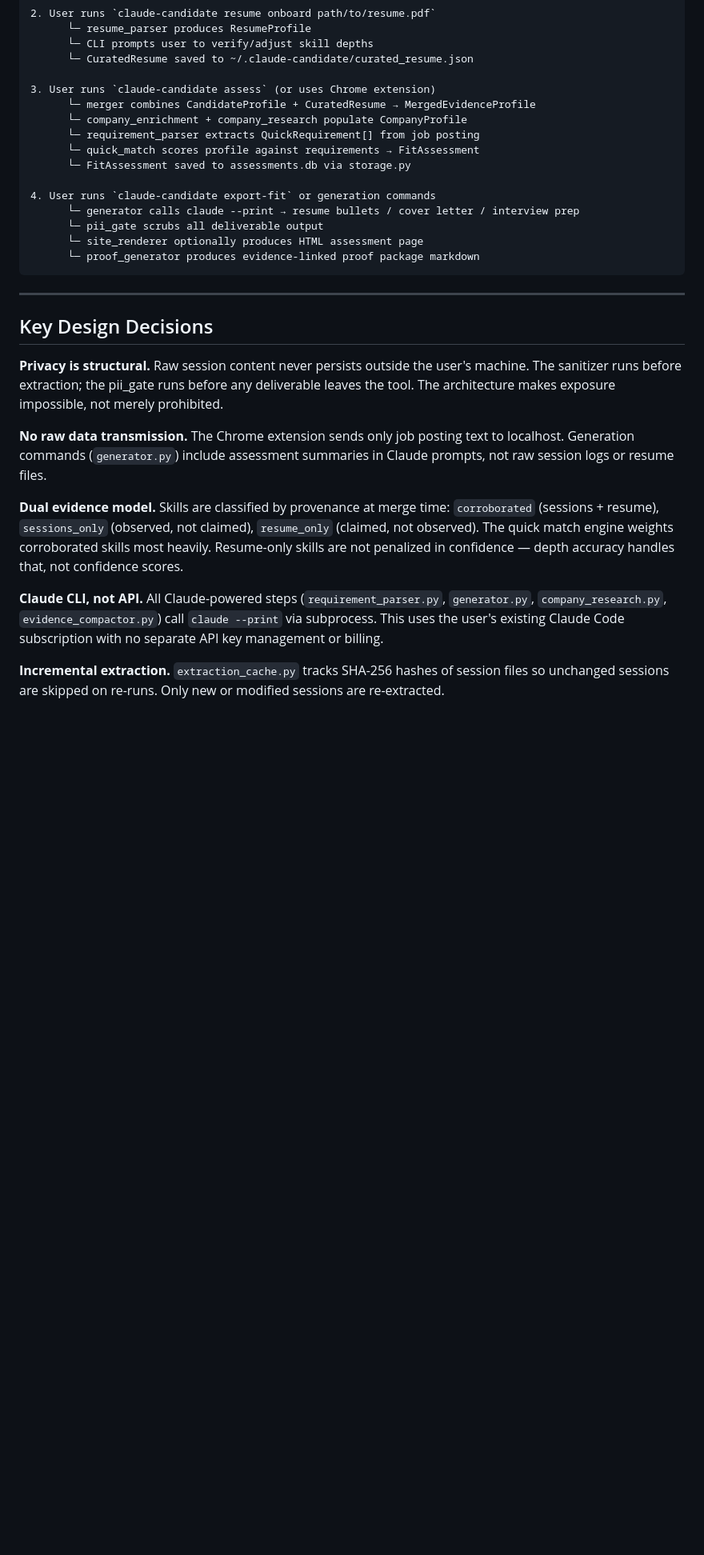
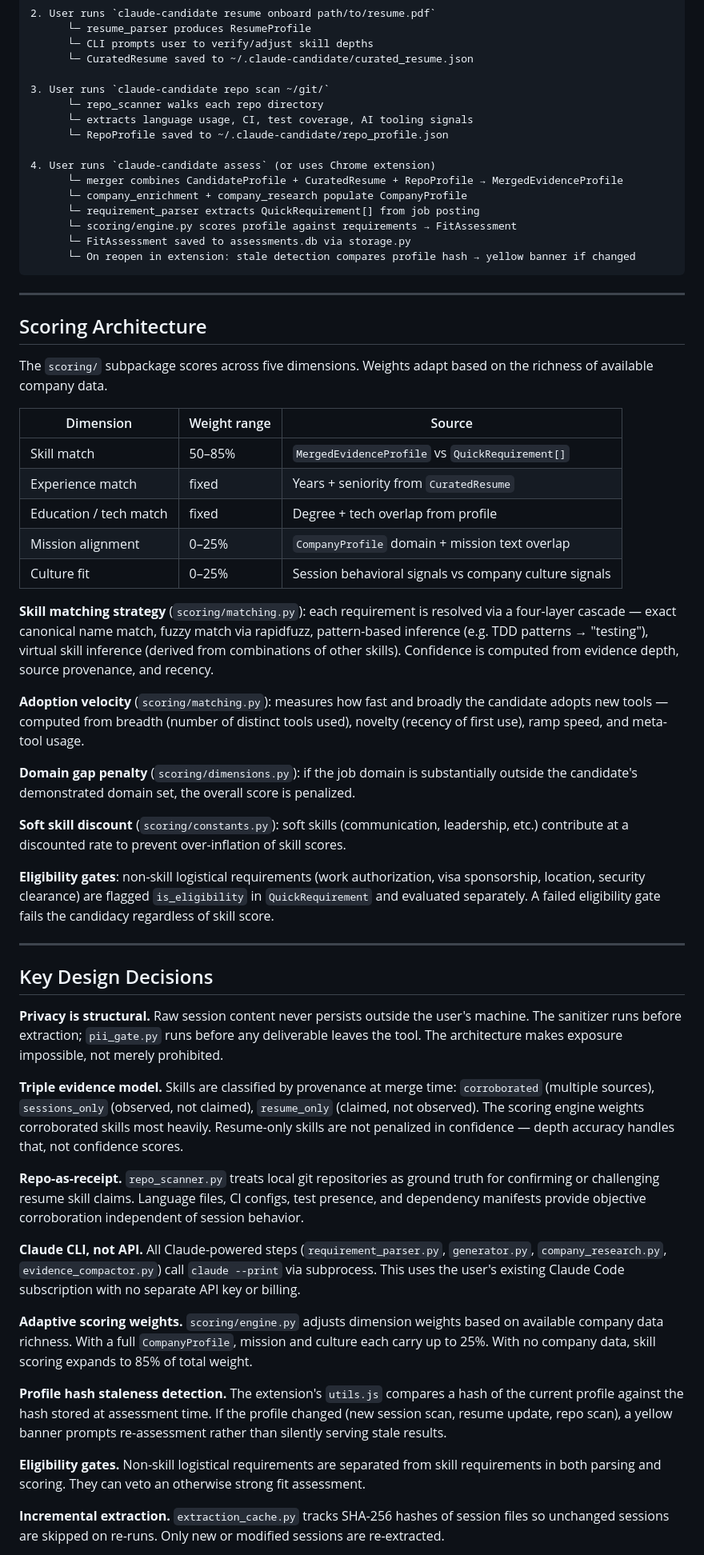
Before and after one commit to brianruggieri/candidate-eval, a Markdown page: ARCHITECTURE.md, the part around one of its changes. Shown at 80% size. GitHub-like rendering; blank space fills up the shorter version.

Commit message:
docs: update ARCHITECTURE.md to v0.8.2 final state

````diff
--- a/ARCHITECTURE.md
+++ b/ARCHITECTURE.md
@@ -148,30 +166,60 @@ No candidate data leaves localhost. The extension sends only job posting text to
       └─ CLI prompts user to verify/adjust skill depths
       └─ CuratedResume saved to ~/.claude-candidate/curated_resume.json
 
-3. User runs `claude-candidate assess` (or uses Chrome extension)
-      └─ merger combines CandidateProfile + CuratedResume → MergedEvidenceProfile
+3. User runs `claude-candidate repo scan ~/git/`
+      └─ repo_scanner walks each repo directory
+      └─ extracts language usage, CI, test coverage, AI tooling signals
+      └─ RepoProfile saved to ~/.claude-candidate/repo_profile.json
+
+4. User runs `claude-candidate assess` (or uses Chrome extension)
+      └─ merger combines CandidateProfile + CuratedResume + RepoProfile → MergedEvidenceProfile
       └─ company_enrichment + company_research populate CompanyProfile
       └─ requirement_parser extracts QuickRequirement[] from job posting
-      └─ quick_match scores profile against requirements → FitAssessment
+      └─ scoring/engine.py scores profile against requirements → FitAssessment
       └─ FitAssessment saved to assessments.db via storage.py
+      └─ On reopen in extension: stale detection compares profile hash → yellow banner if changed
+```
 
-4. User runs `claude-candidate export-fit` or generation commands
-      └─ generator calls claude --print → resume bullets / cover letter / interview prep
-      └─ pii_gate scrubs all deliverable output
-      └─ site_renderer optionally produces HTML assessment page
-      └─ proof_generator produces evidence-linked proof package markdown
-```
+---
+
+## Scoring Architecture
+
+The `scoring/` subpackage scores across five dimensions. Weights adapt based on the richness of available company data.
+
+| Dimension | Weight range | Source |
+|-----------|-------------|--------|
+| Skill match | 50–85% | `MergedEvidenceProfile` vs `QuickRequirement[]` |
+| Experience match | fixed | Years + seniority from `CuratedResume` |
+| Education / tech match | fixed | Degree + tech overlap from profile |
+| Mission alignment | 0–25% | `CompanyProfile` domain + mission text overlap |
+| Culture fit | 0–25% | Session behavioral signals vs company culture signals |
+
+**Skill matching strategy** (`scoring/matching.py`): each requirement is resolved via a four-layer cascade — exact canonical name match, fuzzy match via rapidfuzz, pattern-based inference (e.g. TDD patterns → "testing"), virtual skill inference (derived from combinations of other skills). Confidence is computed from evidence depth, source provenance, and recency.
+
+**Adoption velocity** (`scoring/matching.py`): measures how fast and broadly the candidate adopts new tools — computed from breadth (number of distinct tools used), novelty (recency of first use), ramp speed, and meta-tool usage.
+
+**Domain gap penalty** (`scoring/dimensions.py`): if the job domain is substantially outside the candidate's demonstrated domain set, the overall score is penalized.
+
+**Soft skill discount** (`scoring/constants.py`): soft skills (communication, leadership, etc.) contribute at a discounted rate to prevent over-inflation of skill scores.
+
+**Eligibility gates**: non-skill logistical requirements (work authorization, visa sponsorship, location, security clearance) are flagged `is_eligibility` in `QuickRequirement` and evaluated separately. A failed eligibility gate fails the candidacy regardless of skill score.
 
 ---
 
 ## Key Design Decisions
 
-**Privacy is structural.** Raw session content never persists outside the user's machine. The sanitizer runs before extraction; the pii_gate runs before any deliverable leaves the tool. The architecture makes exposure impossible, not merely prohibited.
+**Privacy is structural.** Raw session content never persists outside the user's machine. The sanitizer runs before extraction; `pii_gate.py` runs before any deliverable leaves the tool. The architecture makes exposure impossible, not merely prohibited.
 
-**No raw data transmission.** The Chrome extension sends only job posting text to localhost. Generation commands (`generator.py`) include assessment summaries in Claude prompts, not raw session logs or resume files.
+**Triple evidence model.** Skills are classified by provenance at merge time: `corroborated` (multiple sources), `sessions_only` (observed, not claimed), `resume_only` (claimed, not observed). The scoring engine weights corroborated skills most heavily. Resume-only skills are not penalized in confidence — depth accuracy handles that, not confidence scores.
 
-**Dual evidence model.** Skills are classified by provenance at merge time: `corroborated` (sessions + resume), `sessions_only` (observed, not claimed), `resume_only` (claimed, not observed). The quick match engine weights corroborated skills most heavily. Resume-only skills are not penalized in confidence — depth accuracy handles that, not confidence scores.
+**Repo-as-receipt.** `repo_scanner.py` treats local git repositories as ground truth for confirming or challenging resume skill claims. Language files, CI configs, test presence, and dependency manifests provide objective corroboration independent of session behavior.
 
-**Claude CLI, not API.** All Claude-powered steps (`requirement_parser.py`, `generator.py`, `company_research.py`, `evidence_compactor.py`) call `claude --print` via subprocess. This uses the user's existing Claude Code subscription with no separate API key management or billing.
+**Claude CLI, not API.** All Claude-powered steps (`requirement_parser.py`, `generator.py`, `company_research.py`, `evidence_compactor.py`) call `claude --print` via subprocess. This uses the user's existing Claude Code subscription with no separate API key or billing.
+
+**Adaptive scoring weights.** `scoring/engine.py` adjusts dimension weights based on available company data richness. With a full `CompanyProfile`, mission and culture each carry up to 25%. With no company data, skill scoring expands to 85% of total weight.
+
+**Profile hash staleness detection.** The extension's `utils.js` compares a hash of the current profile against the hash stored at assessment time. If the profile changed (new session scan, resume update, repo scan), a yellow banner prompts re-assessment rather than silently serving stale results.
+
+**Eligibility gates.** Non-skill logistical requirements are separated from skill requirements in both parsing and scoring. They can veto an otherwise strong fit assessment.
 
 **Incremental extraction.** `extraction_cache.py` tracks SHA-256 hashes of session files so unchanged sessions are skipped on re-runs. Only new or modified sessions are re-extracted.
````
Also changed, not shown: other parts of ARCHITECTURE.md (+52 -53 lines).
